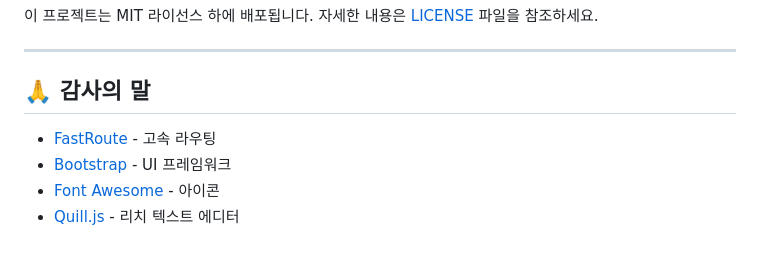
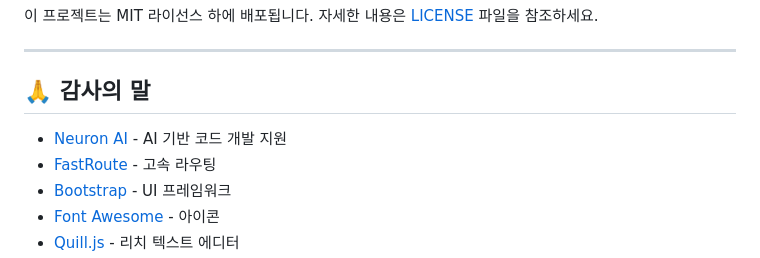
Before and after one commit to 1clickmake/NeuronAIPHP, a Markdown page: README.md, the part around the change. Rendered like a GitHub page.

Commit message:
docs: Add Neuron AI to acknowledgments section in README

```diff
--- a/README.md
+++ b/README.md
@@ -202,6 +202,7 @@ ai_php/
 
 ## 🙏 감사의 말
 
+- [Neuron AI](https://neuron.ai/) - AI 기반 코드 개발 지원
 - [FastRoute](https://github.com/nikic/FastRoute) - 고속 라우팅
 - [Bootstrap](https://getbootstrap.com/) - UI 프레임워크
 - [Font Awesome](https://fontawesome.com/) - 아이콘
```
